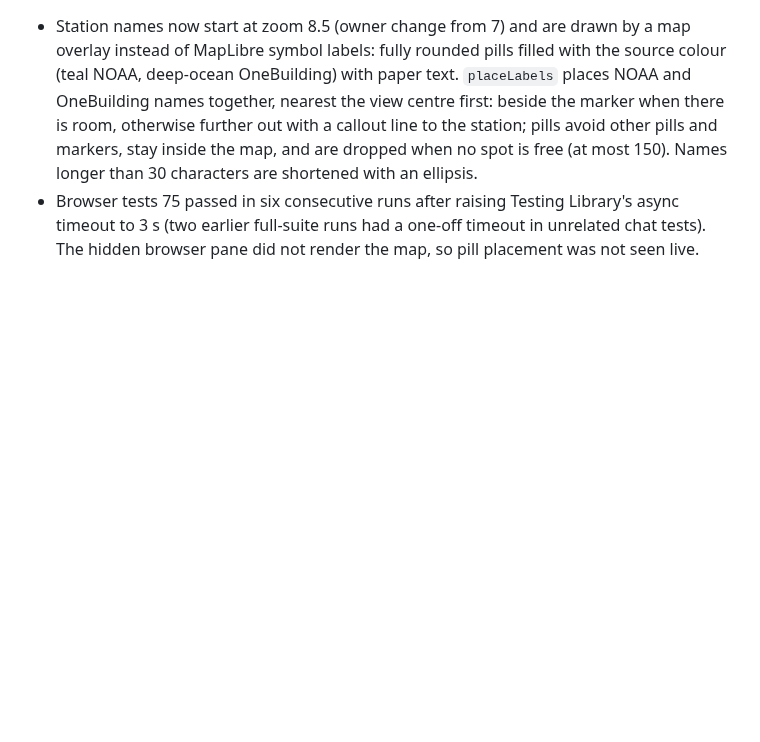
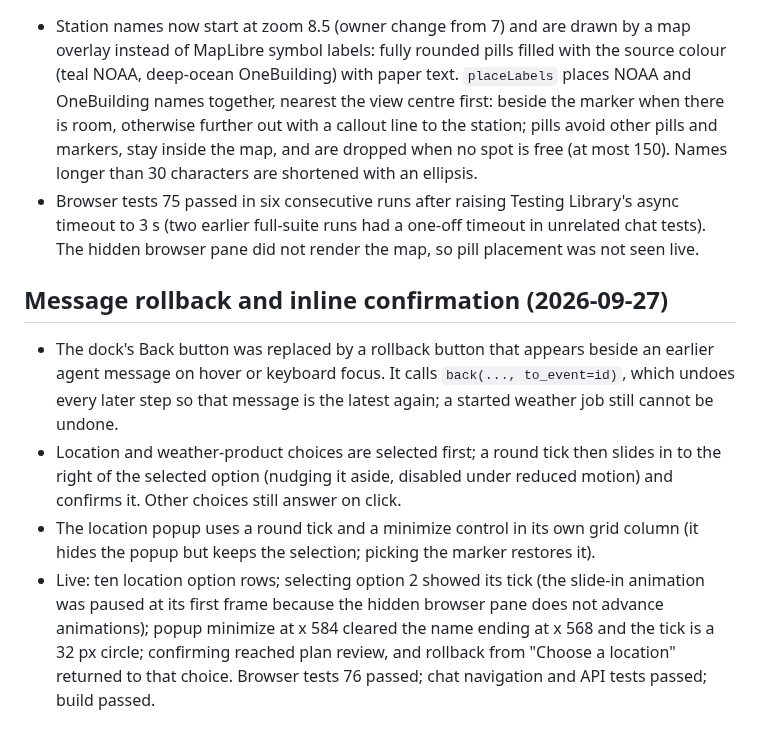
Before and after one commit to Energy-Atlas/openepw, a Markdown page: docs/validation/2026-09-26-chat-ui.md, the part around the change. Drawn GitHub-style; blank space fills up the shorter version.

Commit message:
fix(docs): record rollback and inline confirmation checks

```diff
--- a/docs/validation/2026-09-26-chat-ui.md
+++ b/docs/validation/2026-09-26-chat-ui.md
@@ -416,3 +416,22 @@ geography contract.
   Library's async timeout to 3 s (two earlier full-suite runs had a one-off
   timeout in unrelated chat tests). The hidden browser pane did not render the
   map, so pill placement was not seen live.
+
+## Message rollback and inline confirmation (2026-09-27)
+
+- The dock's Back button was replaced by a rollback button that appears beside
+  an earlier agent message on hover or keyboard focus. It calls
+  `back(..., to_event=id)`, which undoes every later step so that message is
+  the latest again; a started weather job still cannot be undone.
+- Location and weather-product choices are selected first; a round tick then
+  slides in to the right of the selected option (nudging it aside, disabled
+  under reduced motion) and confirms it. Other choices still answer on click.
+- The location popup uses a round tick and a minimize control in its own grid
+  column (it hides the popup but keeps the selection; picking the marker
+  restores it).
+- Live: ten location option rows; selecting option 2 showed its tick (the
+  slide-in animation was paused at its first frame because the hidden browser
+  pane does not advance animations); popup minimize at x 584 cleared the name
+  ending at x 568 and the tick is a 32 px circle; confirming reached plan
+  review, and rollback from "Choose a location" returned to that choice.
+  Browser tests 76 passed; chat navigation and API tests passed; build passed.
```
